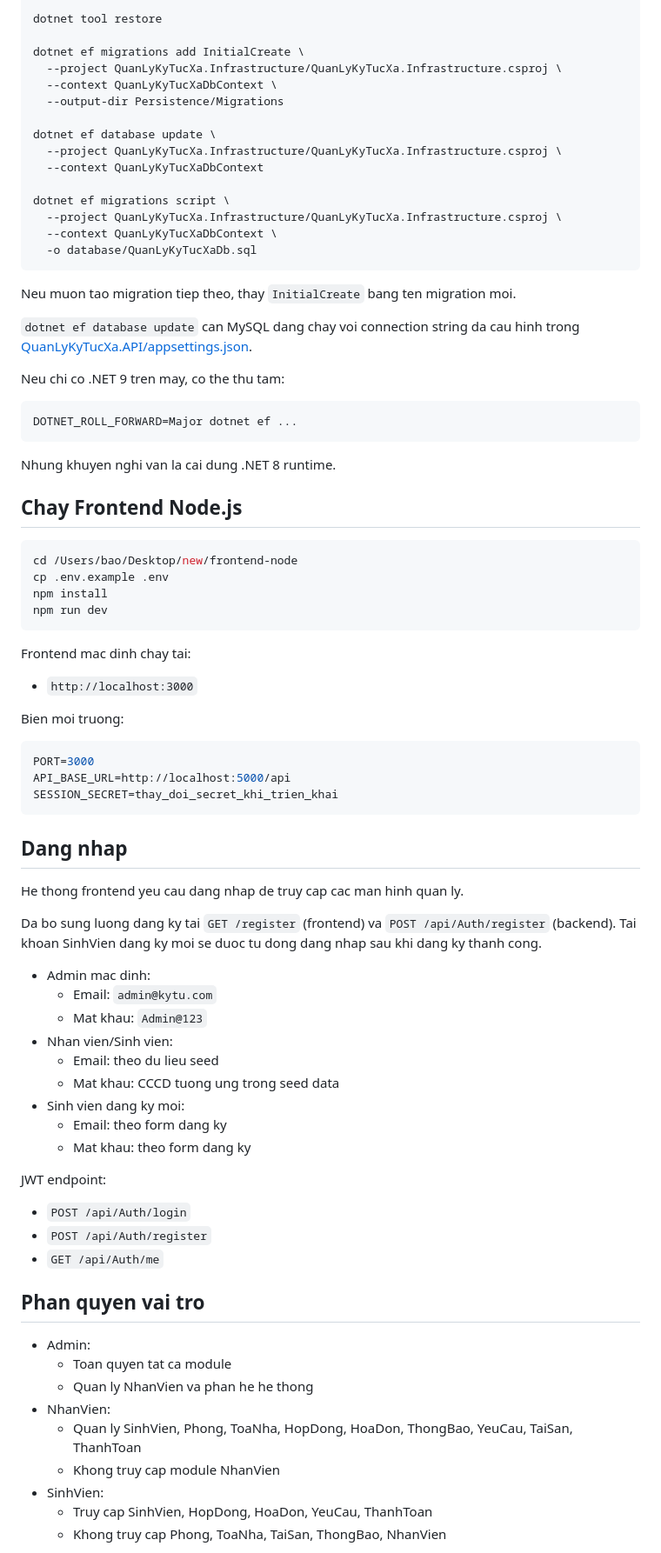
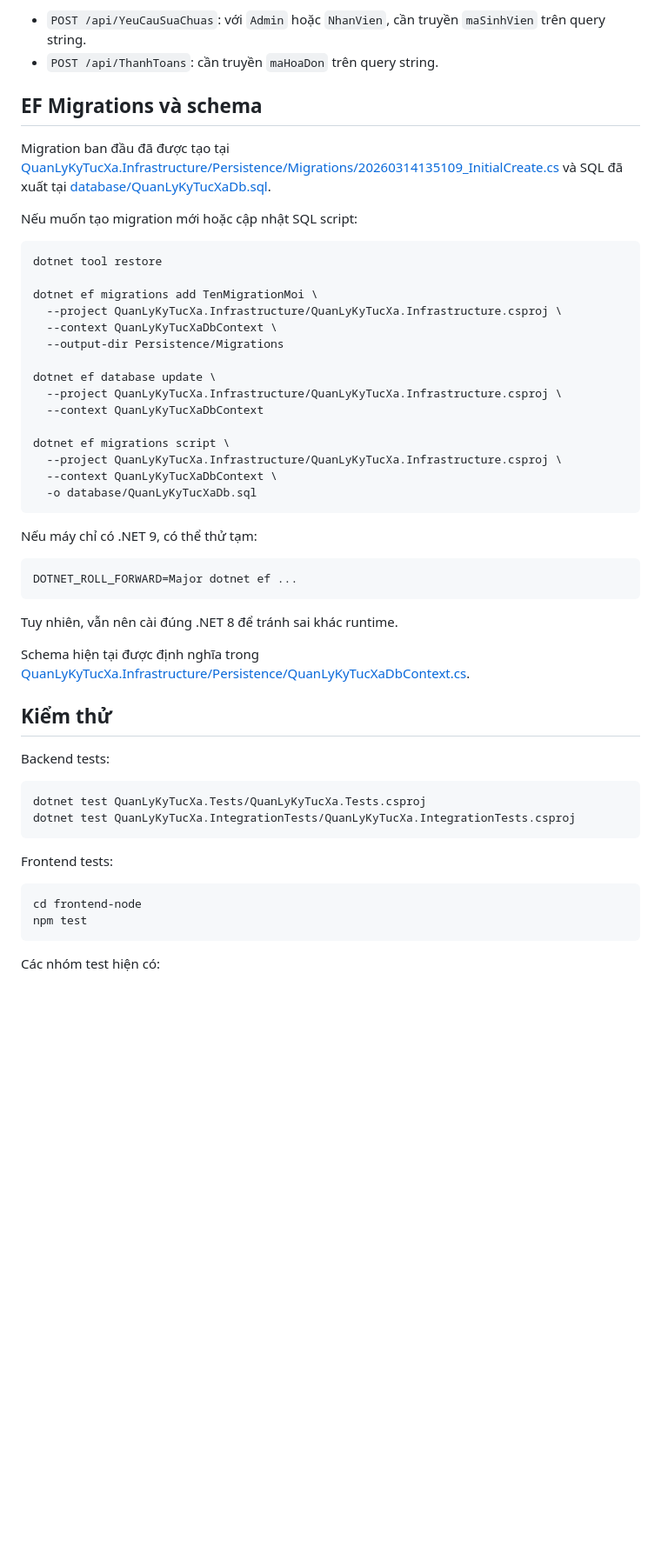
Before and after one commit to congbao2006/DormitoryManagement, a Markdown page: README.md, the part around one of its changes. Shown at 87% size. Drawn GitHub-style; blank space fills up the shorter version.

````diff
--- a/README.md
+++ b/README.md
@@ -75,6 +156,16 @@ cd /Users/bao/Desktop/new
+- `POST /api/YeuCauSuaChuas`: với `Admin` hoặc `NhanVien`, cần truyền `maSinhVien` trên query string.
+- `POST /api/ThanhToans`: cần truyền `maHoaDon` trên query string.
+
+## EF Migrations và schema
+
+Migration ban đầu đã được tạo tại [QuanLyKyTucXa.Infrastructure/Persistence/Migrations/20260314135109_InitialCreate.cs](QuanLyKyTucXa.Infrastructure/Persistence/Migrations/20260314135109_InitialCreate.cs) và SQL đã xuất tại [database/QuanLyKyTucXaDb.sql](database/QuanLyKyTucXaDb.sql).
+
+Nếu muốn tạo migration mới hoặc cập nhật SQL script:
+
+```bash
 dotnet tool restore
 
-dotnet ef migrations add InitialCreate \
+dotnet ef migrations add TenMigrationMoi \
   --project QuanLyKyTucXa.Infrastructure/QuanLyKyTucXa.Infrastructure.csproj \
   --context QuanLyKyTucXaDbContext \
   --output-dir Persistence/Migrations
@@ -89,71 +180,31 @@ dotnet ef migrations script \
   -o database/QuanLyKyTucXaDb.sql
 ```
 
-Neu muon tao migration tiep theo, thay `InitialCreate` bang ten migration moi.
-
-`dotnet ef database update` can MySQL dang chay voi connection string da cau hinh trong [QuanLyKyTucXa.API/appsettings.json](QuanLyKyTucXa.API/appsettings.json).
-
-Neu chi co .NET 9 tren may, co the thu tam:
+Nếu máy chỉ có .NET 9, có thể thử tạm:
 
 ```bash
 DOTNET_ROLL_FORWARD=Major dotnet ef ...
 ```
 
-Nhung khuyen nghi van la cai dung .NET 8 runtime.
+Tuy nhiên, vẫn nên cài đúng .NET 8 để tránh sai khác runtime.
 
-## Chay Frontend Node.js
+Schema hiện tại được định nghĩa trong [QuanLyKyTucXa.Infrastructure/Persistence/QuanLyKyTucXaDbContext.cs](QuanLyKyTucXa.Infrastructure/Persistence/QuanLyKyTucXaDbContext.cs).
+
+## Kiểm thử
+
+Backend tests:
 
 ```bash
-cd /Users/bao/Desktop/new/frontend-node
-cp .env.example .env
-npm install
-npm run dev
+dotnet test QuanLyKyTucXa.Tests/QuanLyKyTucXa.Tests.csproj
+dotnet test QuanLyKyTucXa.IntegrationTests/QuanLyKyTucXa.IntegrationTests.csproj
 ```
 
-Frontend mac dinh chay tai:
+Frontend tests:
 
-- `http://localhost:3000`
-
-Bien moi truong:
-
-```env
-PORT=3000
-API_BASE_URL=http://localhost:5000/api
-SESSION_SECRET=thay_doi_secret_khi_trien_khai
+```bash
+cd frontend-node
+npm test
 ```
 
-## Dang nhap
+Các nhóm test hiện có:
 
-He thong frontend yeu cau dang nhap de truy cap cac man hinh quan ly.
-
-Da bo sung luong dang ky tai `GET /register` (frontend) va `POST /api/Auth/register` (backend).
-Tai khoan SinhVien dang ky moi se duoc tu dong dang nhap sau khi dang ky thanh cong.
-
-- Admin mac dinh:
-  - Email: `admin@kytu.com`
-  - Mat khau: `Admin@123`
-- Nhan vien/Sinh vien:
-  - Email: theo du lieu seed
-  - Mat khau: CCCD tuong ung trong seed data
-- Sinh vien dang ky moi:
-  - Email: theo form dang ky
-  - Mat khau: theo form dang ky
-
-JWT endpoint:
-
-- `POST /api/Auth/login`
-- `POST /api/Auth/register`
-- `GET /api/Auth/me`
-
-## Phan quyen vai tro
-
-- Admin:
-  - Toan quyen tat ca module
-  - Quan ly NhanVien va phan he he thong
-- NhanVien:
-  - Quan ly SinhVien, Phong, ToaNha, HopDong, HoaDon, ThongBao, YeuCau, TaiSan, ThanhToan
-  - Khong truy cap module NhanVien
-- SinhVien:
-  - Truy cap SinhVien, HopDong, HoaDon, YeuCau, ThanhToan
-  - Khong truy cap Phong, ToaNha, TaiSan, ThongBao, NhanVien
-
````
Also changed, not shown: other parts of README.md (+143 -127 lines).
